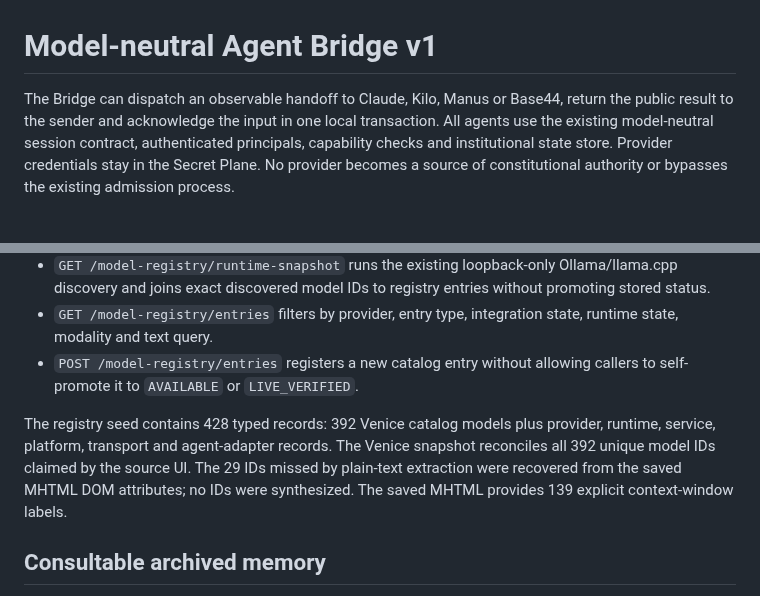
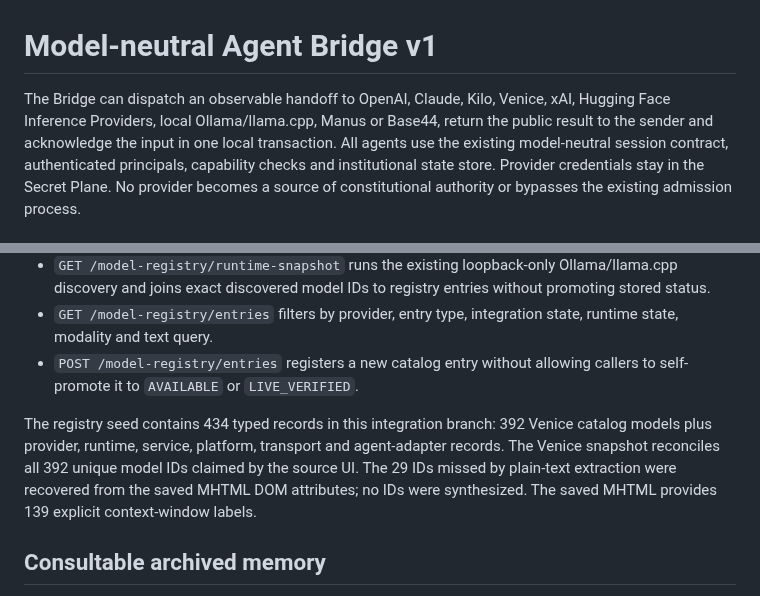
Before and after one commit to MatVerse-py/Gpt-project-bridge, a Markdown page: AGENT_BRIDGE_V1.md, 2 parts joined by grey strips. Drawn GitHub-style.

Commit message:
docs(agents): reconcile registry totals and adapter scope

```diff
--- a/AGENT_BRIDGE_V1.md
+++ b/AGENT_BRIDGE_V1.md
@@ -1,6 +1,6 @@
 # Model-neutral Agent Bridge v1
 
-The Bridge can dispatch an observable handoff to Claude, Kilo, Manus or Base44,
+The Bridge can dispatch an observable handoff to OpenAI, Claude, Kilo, Venice, xAI, Hugging Face Inference Providers, local Ollama/llama.cpp, Manus or Base44,
 return the public result to the sender and acknowledge the input in one local
 transaction. All agents use the existing model-neutral session contract,
 authenticated principals, capability checks and institutional state store.
@@ -208,7 +208,7 @@ The registry separates providers, models, local runtimes, gateways, agent servic
 - `GET /model-registry/entries` filters by provider, entry type, integration state, runtime state, modality and text query.
 - `POST /model-registry/entries` registers a new catalog entry without allowing callers to self-promote it to `AVAILABLE` or `LIVE_VERIFIED`.
 
-The registry seed contains 428 typed records: 392 Venice catalog models plus provider, runtime, service, platform, transport and agent-adapter records. The Venice snapshot reconciles all 392 unique model IDs claimed by the source UI. The 29 IDs missed by plain-text extraction were recovered from the saved MHTML DOM attributes; no IDs were synthesized. The saved MHTML provides 139 explicit context-window labels.
+The registry seed contains 434 typed records in this integration branch: 392 Venice catalog models plus provider, runtime, service, platform, transport and agent-adapter records. The Venice snapshot reconciles all 392 unique model IDs claimed by the source UI. The 29 IDs missed by plain-text extraction were recovered from the saved MHTML DOM attributes; no IDs were synthesized. The saved MHTML provides 139 explicit context-window labels.
 
 ## Consultable archived memory
 
```
